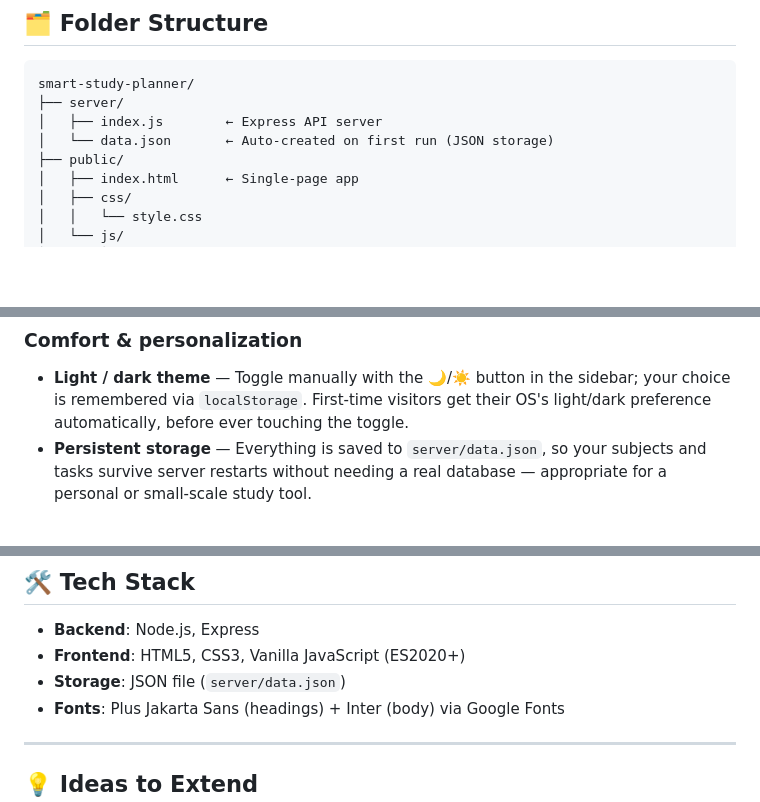
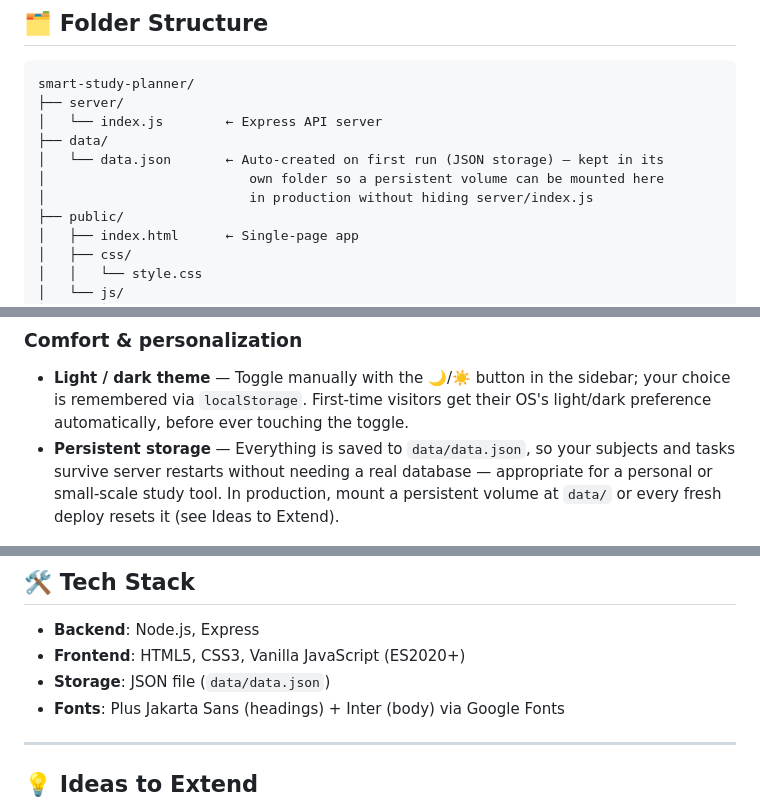
Before and after one commit to muazramzii/smart-study-planner, a Markdown page: README.md, 3 parts joined by grey strips. Rendered like a GitHub page; blank space fills up the shorter version.

Commit message:
docs: update README for the data/ folder relocation
Folder structure diagram, storage/tech-stack references, and the
persistent-storage feature note now point at data/data.json instead
of the old server/data.json path.

````diff
--- a/README.md
+++ b/README.md
@@ -25,8 +25,11 @@ Smart Study Planner centralizes all of that — subjects, tasks, deadlines, and
 ```
 smart-study-planner/
 ├── server/
-│   ├── index.js        ← Express API server
-│   └── data.json       ← Auto-created on first run (JSON storage)
+│   └── index.js        ← Express API server
+├── data/
+│   └── data.json       ← Auto-created on first run (JSON storage) — kept in its
+│                          own folder so a persistent volume can be mounted here
+│                          in production without hiding server/index.js
 ├── public/
 │   ├── index.html      ← Single-page app
 │   ├── css/
@@ -63,7 +66,7 @@ smart-study-planner/
 ### Comfort & personalization
 
 - **Light / dark theme** — Toggle manually with the 🌙/☀️ button in the sidebar; your choice is remembered via `localStorage`. First-time visitors get their OS's light/dark preference automatically, before ever touching the toggle.
-- **Persistent storage** — Everything is saved to `server/data.json`, so your subjects and tasks survive server restarts without needing a real database — appropriate for a personal or small-scale study tool.
+- **Persistent storage** — Everything is saved to `data/data.json`, so your subjects and tasks survive server restarts without needing a real database — appropriate for a personal or small-scale study tool. In production, mount a persistent volume at `data/` or every fresh deploy resets it (see Ideas to Extend).
 
 <p align="center">
   <img src="screenshots/light-mode.png" alt="Smart Study Planner — light mode" width="100%" />
@@ -124,7 +127,7 @@ http://localhost:3000
 
 - **Backend**: Node.js, Express
 - **Frontend**: HTML5, CSS3, Vanilla JavaScript (ES2020+)
-- **Storage**: JSON file (`server/data.json`)
+- **Storage**: JSON file (`data/data.json`)
 - **Fonts**: Plus Jakarta Sans (headings) + Inter (body) via Google Fonts
 
 ---
````
